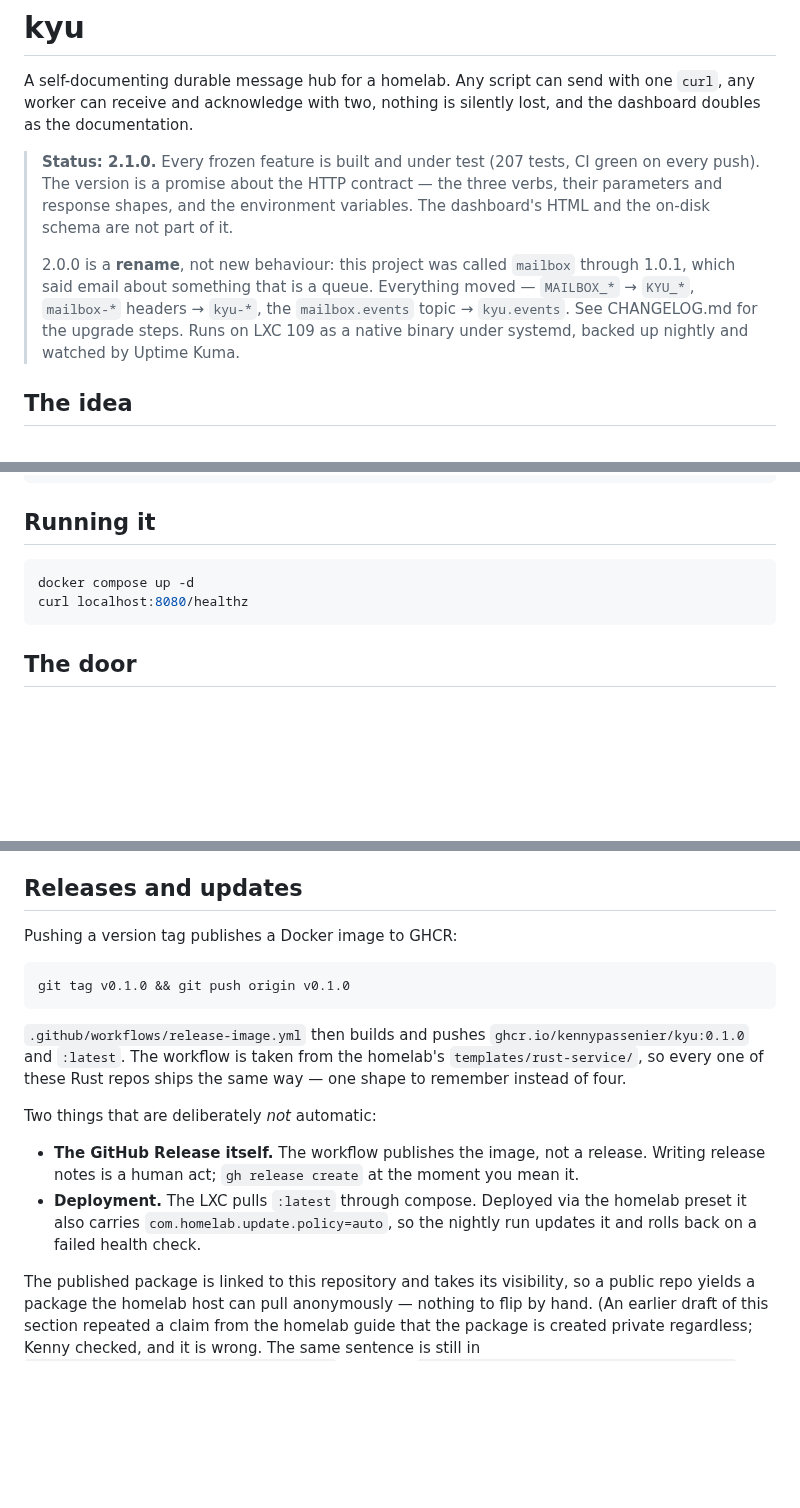
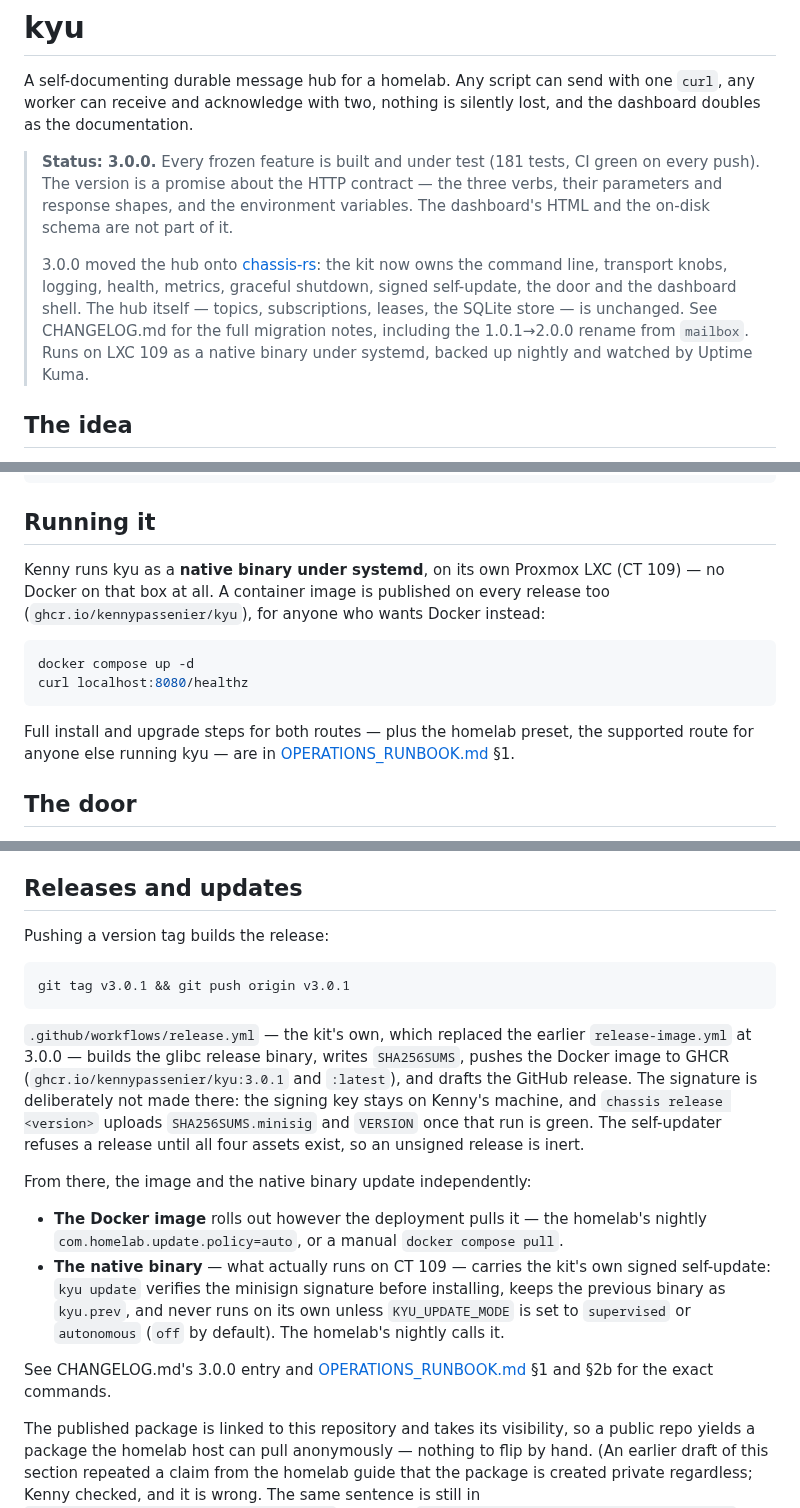
Before and after one commit to kennypassenier/kyu, a Markdown page: README.md, 3 parts joined by grey strips. Drawn GitHub-style; blank space fills up the shorter version.

Commit message:
docs: README's status banner, run route and release story match 3.0.0 [meta]
Status banner said 2.1.0/207 tests; re-verified against Cargo.toml and a
fresh `cargo test -- --list` (3.0.0, 181 tests) and pointed at the
chassis-rs migration instead of the now two-versions-old rename note.
"Running it" presented docker compose as the only route; CT 109 runs a
native binary under systemd (per CLAUDE.md's procedure status), so that's
now what the section leads with, Docker demoted to "also published".
"Releases and updates" only described the old tag->GHCR-image pipeline
(release-image.yml, gone since 3.0.0); it now also covers the kit's
signed self-update (kyu update, KYU_UPDATE_MODE, minisign), verified
against release.yml, CHANGELOG.md's 3.0.0 entry and `kyu --help`.

docs/KIT.md does not exist yet in this checkout — kyu is pinned to
chassis-rs v1.7.1 in .chassis.toml, and that generated-docs feature (K27)
only landed in chassis-rs v1.8.0 — so nothing here links to it.

````diff
--- a/README.md
+++ b/README.md
@@ -5,17 +5,20 @@ send with one `curl`, any worker can receive and acknowledge with two,
 nothing is silently lost, and the dashboard doubles as the
 documentation.
 
-> **Status: 2.1.0.** Every frozen feature is built and under test (207 tests,
-> CI green on every push). The version is a promise about the HTTP contract —
-> the three verbs, their parameters and response shapes, and the environment
-> variables. The dashboard's HTML and the on-disk schema are not part of it.
+> **Status: 3.0.0.** Every frozen feature is built and under test (181
+> tests, CI green on every push). The version is a promise about the HTTP
+> contract — the three verbs, their parameters and response shapes, and the
+> environment variables. The dashboard's HTML and the on-disk schema are not
+> part of it.
 >
-> 2.0.0 is a **rename**, not new behaviour: this project was called `mailbox`
-> through 1.0.1, which said email about something that is a queue. Everything
-> moved — `MAILBOX_*` → `KYU_*`, `mailbox-*` headers → `kyu-*`, the
-> `mailbox.events` topic → `kyu.events`. See CHANGELOG.md for the upgrade
-> steps. Runs on LXC 109 as a native binary under systemd, backed up nightly
-> and watched by Uptime Kuma.
+> 3.0.0 moved the hub onto
+> [chassis-rs](https://github.com/kennypassenier/chassis-rs): the kit now
+> owns the command line, transport knobs, logging, health, metrics, graceful
+> shutdown, signed self-update, the door and the dashboard shell. The hub
+> itself — topics, subscriptions, leases, the SQLite store — is unchanged.
+> See CHANGELOG.md for the full migration notes, including the 1.0.1→2.0.0
+> rename from `mailbox`. Runs on LXC 109 as a native binary under systemd,
+> backed up nightly and watched by Uptime Kuma.
 
 ## The idea
 
@@ -43,10 +46,19 @@ curl -sX POST "http://hub.lan/t/notify.kenny/ack/<id>?as=printer"
 
 ## Running it
 
+Kenny runs kyu as a **native binary under systemd**, on its own Proxmox LXC
+(CT 109) — no Docker on that box at all. A container image is published on
+every release too (`ghcr.io/kennypassenier/kyu`), for anyone who wants
+Docker instead:
+
 ```bash
 docker compose up -d
 curl localhost:8080/healthz
 ```
+
+Full install and upgrade steps for both routes — plus the homelab preset,
+the supported route for anyone else running kyu — are in
+[OPERATIONS_RUNBOOK.md](docs/OPERATIONS_RUNBOOK.md) §1.
 
 ## The door
 
@@ -96,25 +108,37 @@ integration down with it.
 
 ## Releases and updates
 
-Pushing a version tag publishes a Docker image to GHCR:
+Pushing a version tag builds the release:
 
 ```bash
-git tag v0.1.0 && git push origin v0.1.0
+git tag v3.0.1 && git push origin v3.0.1
 ```
 
-`.github/workflows/release-image.yml` then builds and pushes
-`ghcr.io/kennypassenier/kyu:0.1.0` and `:latest`. The workflow is taken
-from the homelab's `templates/rust-service/`, so every one of these Rust
-repos ships the same way — one shape to remember instead of four.
+`.github/workflows/release.yml` — the kit's own, which replaced the
+earlier `release-image.yml` at 3.0.0 — builds the glibc release binary,
+writes `SHA256SUMS`, pushes the Docker image to GHCR
+(`ghcr.io/kennypassenier/kyu:3.0.1` and `:latest`), and drafts the GitHub
+release. The signature is deliberately not made there: the signing key
+stays on Kenny's machine, and `chassis release <version>` uploads
+`SHA256SUMS.minisig` and `VERSION` once that run is green. The
+self-updater refuses a release until all four assets exist, so an
+unsigned release is inert.
 
-Two things that are deliberately *not* automatic:
+From there, the image and the native binary update independently:
 
-- **The GitHub Release itself.** The workflow publishes the image, not a
-  release. Writing release notes is a human act; `gh release create` at the
-  moment you mean it.
-- **Deployment.** The LXC pulls `:latest` through compose. Deployed via the
-  homelab preset it also carries `com.homelab.update.policy=auto`, so the
-  nightly run updates it and rolls back on a failed health check.
+- **The Docker image** rolls out however the deployment pulls it — the
+  homelab's nightly `com.homelab.update.policy=auto`, or a manual
+  `docker compose pull`.
+- **The native binary** — what actually runs on CT 109 — carries the
+  kit's own signed self-update: `kyu update` verifies the minisign
+  signature before installing, keeps the previous binary as `kyu.prev`,
+  and never runs on its own unless `KYU_UPDATE_MODE` is set to
+  `supervised` or `autonomous` (`off` by default). The homelab's nightly
+  calls it.
+
+See CHANGELOG.md's 3.0.0 entry and
+[OPERATIONS_RUNBOOK.md](docs/OPERATIONS_RUNBOOK.md) §1 and §2b for the
+exact commands.
 
 The published package is linked to this repository and takes its visibility,
 so a public repo yields a package the homelab host can pull anonymously —
````
